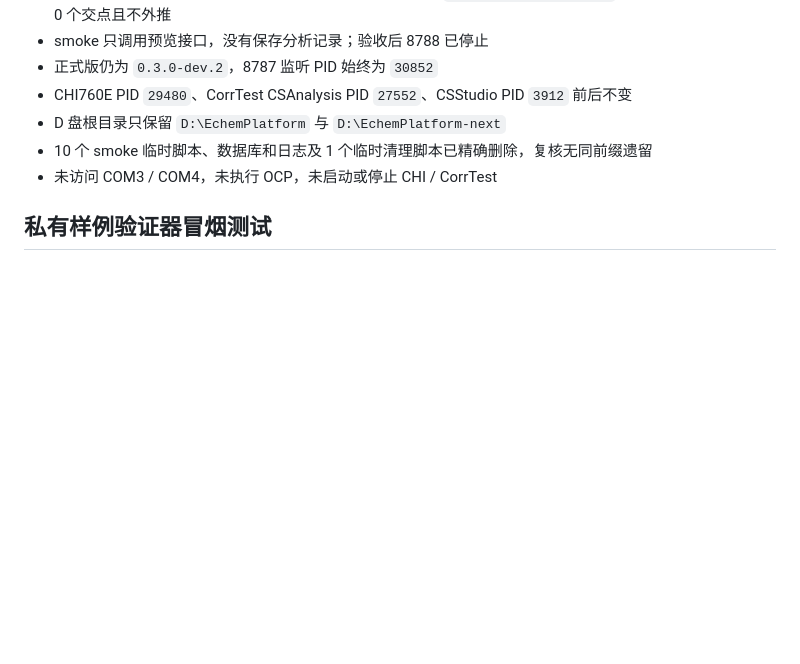
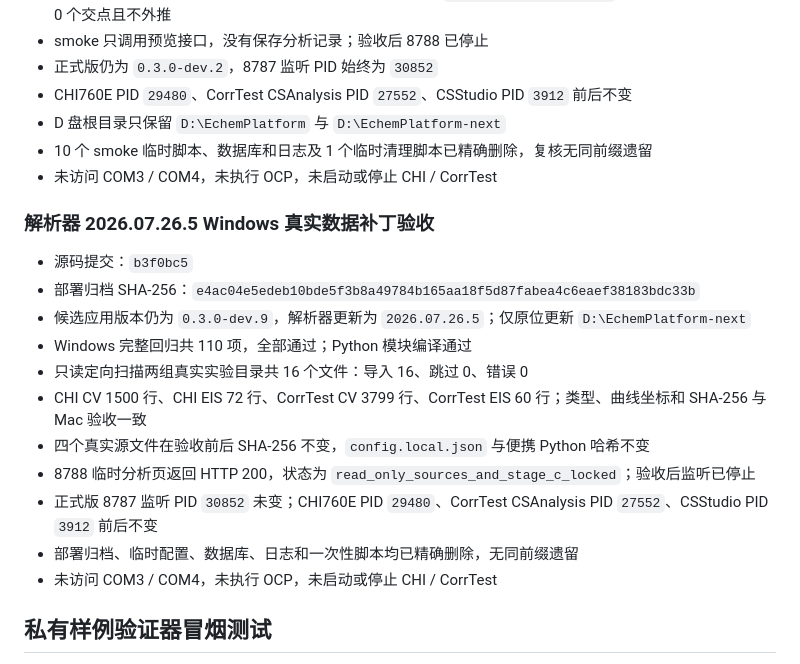
Before and after one commit to xinxinzai98/echem-platform, a Markdown page: VALIDATION.md, the part around the change. Drawn GitHub-style; blank space fills up the shorter version.

Commit message:
Document real data parser validation

```diff
--- a/VALIDATION.md
+++ b/VALIDATION.md
@@ -237,6 +237,20 @@ Python 模块编译与前端 JavaScript 语法检查均通过。
 - 10 个 smoke 临时脚本、数据库和日志及 1 个临时清理脚本已精确删除，复核无同前缀遗留
 - 未访问 COM3 / COM4，未执行 OCP，未启动或停止 CHI / CorrTest
 
+### 解析器 2026.07.26.5 Windows 真实数据补丁验收
+
+- 源码提交：`b3f0bc5`
+- 部署归档 SHA-256：`e4ac04e5edeb10bde5f3b8a49784b165aa18f5d87fabea4c6eaef38183bdc33b`
+- 候选应用版本仍为 `0.3.0-dev.9`，解析器更新为 `2026.07.26.5`；仅原位更新 `D:\EchemPlatform-next`
+- Windows 完整回归共 110 项，全部通过；Python 模块编译通过
+- 只读定向扫描两组真实实验目录共 16 个文件：导入 16、跳过 0、错误 0
+- CHI CV 1500 行、CHI EIS 72 行、CorrTest CV 3799 行、CorrTest EIS 60 行；类型、曲线坐标和 SHA-256 与 Mac 验收一致
+- 四个真实源文件在验收前后 SHA-256 不变，`config.local.json` 与便携 Python 哈希不变
+- 8788 临时分析页返回 HTTP 200，状态为 `read_only_sources_and_stage_c_locked`；验收后监听已停止
+- 正式版 8787 监听 PID `30852` 未变；CHI760E PID `29480`、CorrTest CSAnalysis PID `27552`、CSStudio PID `3912` 前后不变
+- 部署归档、临时配置、数据库、日志和一次性脚本均已精确删除，无同前缀遗留
+- 未访问 COM3 / COM4，未执行 OCP，未启动或停止 CHI / CorrTest
+
 ## 私有样例验证器冒烟测试
 
 - 使用 1 个 CHI CV 和 1 个 CorrTest EIS 公开演示文件模拟私有目录
```
